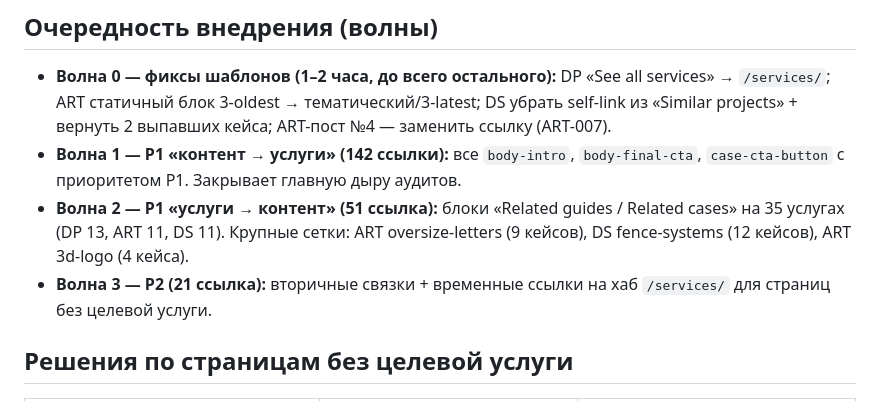
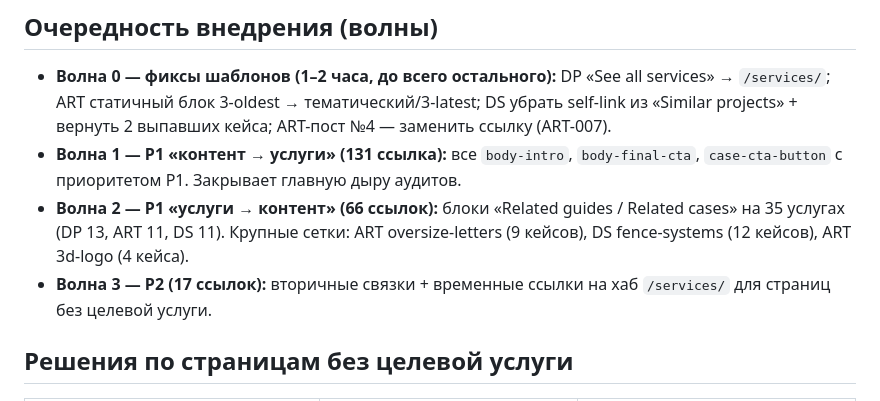
Before and after one commit to dmytro-arch/RF, a Markdown page: interlink-scheme.md, the part around the change. Rendered like a GitHub page.

Commit message:
Fix P1/P2 counts in interlink-scheme.md (197/17)
Co-authored-by: arena-agent <297053741+arena-agent@users.noreply.github.com>

```diff
--- a/interlink-scheme.md
+++ b/interlink-scheme.md
@@ -36,9 +36,9 @@
 ## Очередность внедрения (волны)
 
 - **Волна 0 — фиксы шаблонов (1–2 часа, до всего остального):** DP «See all services» → `/services/`; ART статичный блок 3-oldest → тематический/3-latest; DS убрать self-link из «Similar projects» + вернуть 2 выпавших кейса; ART-пост №4 — заменить ссылку (ART-007).
-- **Волна 1 — P1 «контент → услуги» (142 ссылки):** все `body-intro`, `body-final-cta`, `case-cta-button` с приоритетом P1. Закрывает главную дыру аудитов.
-- **Волна 2 — P1 «услуги → контент» (51 ссылка):** блоки «Related guides / Related cases» на 35 услугах (DP 13, ART 11, DS 11). Крупные сетки: ART oversize-letters (9 кейсов), DS fence-systems (12 кейсов), ART 3d-logo (4 кейса).
-- **Волна 3 — P2 (21 ссылка):** вторичные связки + временные ссылки на хаб `/services/` для страниц без целевой услуги.
+- **Волна 1 — P1 «контент → услуги» (131 ссылка):** все `body-intro`, `body-final-cta`, `case-cta-button` с приоритетом P1. Закрывает главную дыру аудитов.
+- **Волна 2 — P1 «услуги → контент» (66 ссылок):** блоки «Related guides / Related cases» на 35 услугах (DP 13, ART 11, DS 11). Крупные сетки: ART oversize-letters (9 кейсов), DS fence-systems (12 кейсов), ART 3d-logo (4 кейса).
+- **Волна 3 — P2 (17 ссылок):** вторичные связки + временные ссылки на хаб `/services/` для страниц без целевой услуги.
 
 ## Решения по страницам без целевой услуги
 
```
